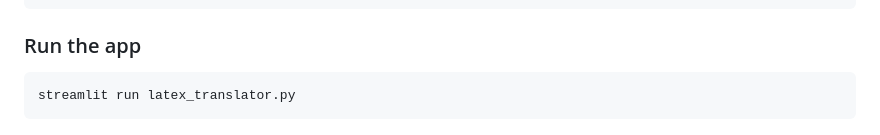
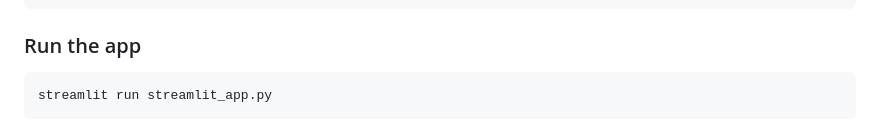
Before and after one commit to mbaudin47/latex_translator, a Markdown page: README.md, the part around the change. Rendered like a GitHub page.

Commit message:
Update streamlit_app.py

````diff
--- a/README.md
+++ b/README.md
@@ -83,7 +83,7 @@ set HTTPS_PROXY=your-https-proxy-setting
 
 ### Run the app
 ```bash
-streamlit run latex_translator.py
+streamlit run streamlit_app.py
 ```
 
 ![](app_main_view.png)
````
